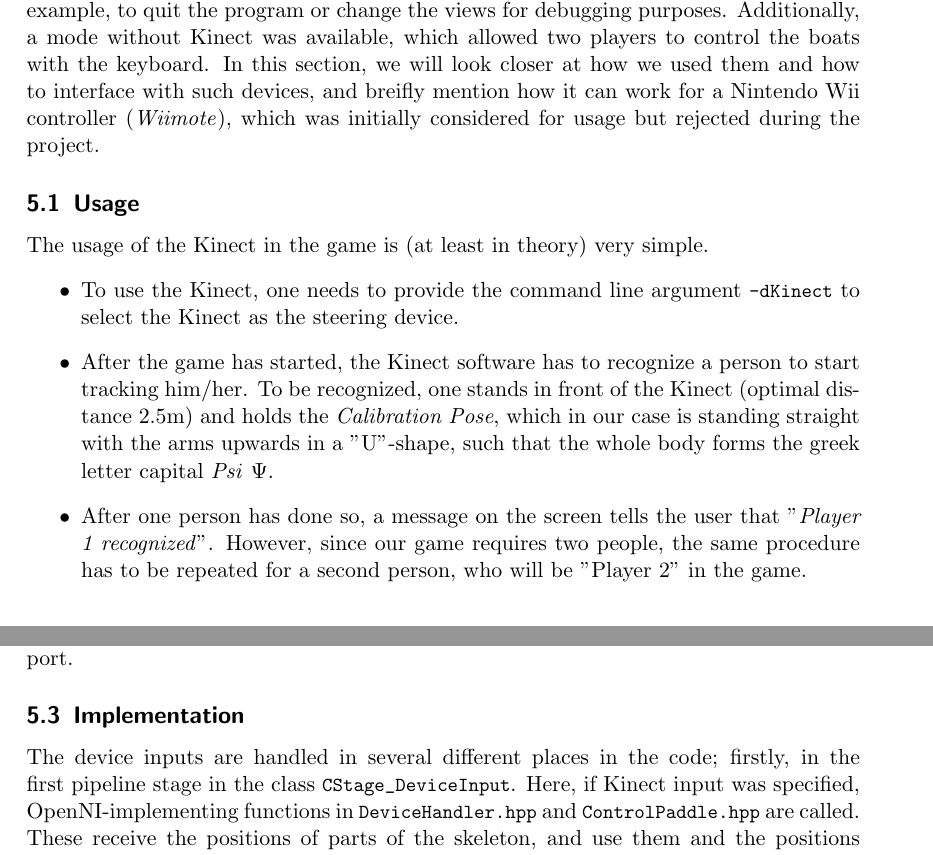
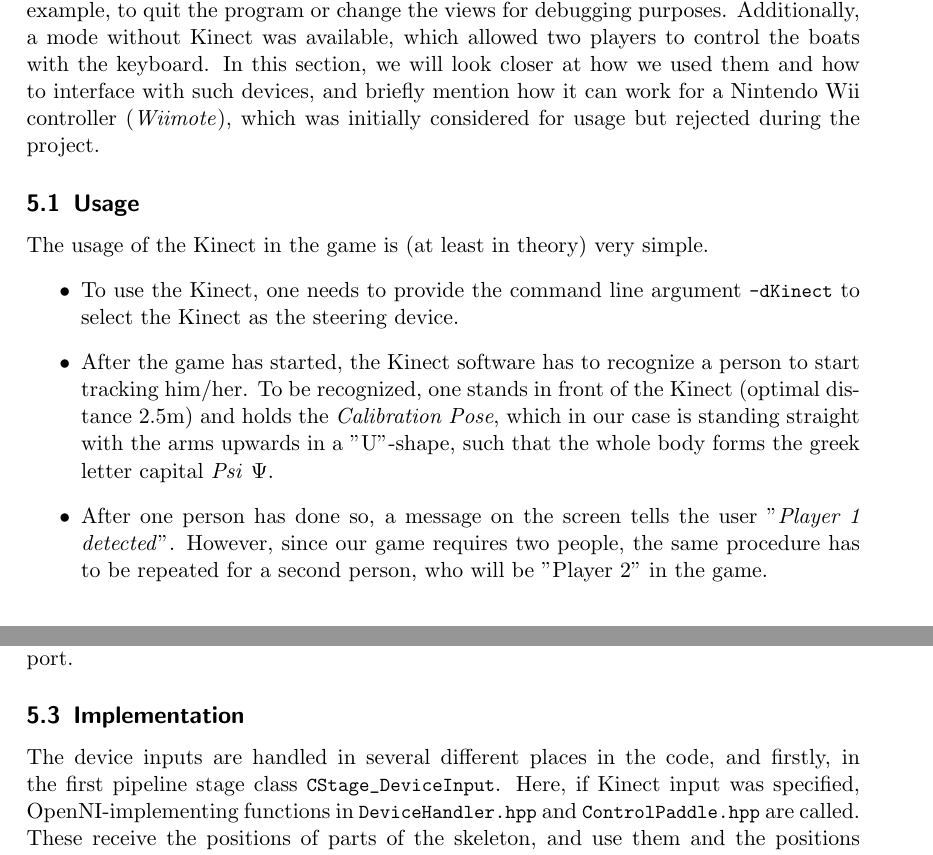
Before and after one commit to FMenhorn/FAReport, a LaTeX document (project.tex, which reads Sections/InputDevices/InputDevices.tex): two parts of pages 11 and 13 of 35, joined at a grey line, cut so that both start at the same text. Compiled offline with pdfLaTeX.

Commit message:
small feedback from steffen

```diff
--- a/Sections/InputDevices/InputDevices.tex
+++ b/Sections/InputDevices/InputDevices.tex
@@ -3,14 +3,14 @@
 \todointern[inline]{Erik}{If someone proofreads it'd be nice, I might ask Steffen}
 \todointern[inline]{Mohamed}{did proofreading}
 
-To be able to control our game interactively, we need to have some means of providing input during runtime, and this is where the Input Devices come into play. Two different kinds of devices were used in the final game; first, to control the boats, paddling gestures were interpreted by a Microsoft Kinect\footnote{For those who do not know, the \emph{Kinect} is a motion-tracking device developed by Microsoft initially for their gaming console Xbox 360, which can track bodies by analysing a depth field of the view in front of it, provided by an IR camera. For a more in-depth description, see for example \url{http://www.i-programmer.info/babbages-bag/2003-kinect-the-technology-.html}.}, and, second, keyboard inputs were used, for example, to quit the program or change the views for debugging purposes. Additionally, a mode without Kinect was available, which allowed two players to control the boats with the keyboard. In this section, we will look closer at how we used them and how to interface with such devices, and breifly mention how it can work for a Nintendo Wii controller (\emph{Wiimote}), which was initially considered for usage but rejected during the project.
+To be able to control our game interactively, we need to have some means of providing input during runtime, and this is where the Input Devices come into play. Two different kinds of devices were used in the final game; first, to control the boats, paddling gestures were interpreted by a Microsoft Kinect\footnote{For those who do not know, the \emph{Kinect} is a motion-tracking device developed by Microsoft initially for their gaming console Xbox 360, which can track bodies by analysing a depth field of the view in front of it, provided by an IR camera. For a more in-depth description, see for example \url{http://www.i-programmer.info/babbages-bag/2003-kinect-the-technology-.html}.}, and, second, keyboard inputs were used, for example, to quit the program or change the views for debugging purposes. Additionally, a mode without Kinect was available, which allowed two players to control the boats with the keyboard. In this section, we will look closer at how we used them and how to interface with such devices, and briefly mention how it can work for a Nintendo Wii controller (\emph{Wiimote}), which was initially considered for usage but rejected during the project.
 
 \subsection{Usage}
 The usage of the Kinect in the game is (at least in theory) very simple.
 \begin{itemize}
 \item To use the Kinect, one needs to provide the command line argument \texttt{-dKinect} to select the Kinect as the steering device.
 \item After the game has started, the Kinect software has to recognize a person to start tracking him/her. To be recognized, one stands in front of the Kinect (optimal distance 2.5m) and holds the \emph{Calibration Pose}, which in our case is standing straight with the arms upwards in a "U"-shape, such that the whole body forms the greek letter capital \emph{Psi} $\Psi$.
-\item After one person has done so, a message on the screen tells the user that "\emph{Player 1 recognized}". However, since our game requires two people, the same procedure has to be repeated for a second person, who will be "Player 2" in the game.
+\item After one person has done so, a message on the screen tells the user "\emph{Player 1 detected}". However, since our game requires two people, the same procedure has to be repeated for a second person, who will be "Player 2" in the game.
 \item After both people have been recognized, the picture changes to one where the two boats are visible, and the game starts.
 \item The players then try to paddle their way from the start (typically on the left side of the level's screen) to the goal (typically on the right side) and to get there before the other player.
 \item And how does this paddling work? The player makes motions similar to that while paddling in a canoe: with both hands, one above the other, move an invisible paddle from the front to the back, again and again, to one side of the body. This creates a forward force with each paddle stroke.
@@ -33,7 +33,7 @@ The game also provides ways of interacting by keyboard:
 In order to install the libraries that provide Kinect\footnote{Namely OpenNI \cite{OpenNI}, a 3D sensor framework for bridging different devices to a uniform API, the NITE algorithms, which are middleware that provide body recognition in the same framework, and SensorKinect \cite{SensorKinect}, an open source driver for the Kinect that plugs into OpenNI.} and Wii integration\footnote{WiiC \cite{WiiC}, an open source, lightweight library that can handle different Wii controllers via bluetooth, which thus also depends on bluetooth hardware and drivers, and BlueZ in particular.}, take a look at the folders \texttt{fa/sources-for-kinect} and \texttt{fa/sources-for-wii}. Please read the corresponding README files inside and do what it says. The keyboard input is handled by the \emph{Simple DeviceMedia Library} (SDL), which also handles graphical output, which requires the installation of \texttt{libsdl} included in the skeleton described above. The native Xbox Kinect also requires an adapter to allow it to be connected to a computer's USB port.
 
 \subsection{Implementation}
-The device inputs are handled in several different places in the code; firstly, in the first pipeline stage in the class \texttt{CStage_DeviceInput}. Here, if Kinect input was specified, OpenNI-implementing functions in \texttt{DeviceHandler.hpp} and \texttt{ControlPaddle.hpp} are called. These receive the positions of parts of the skeleton, and use them and the positions at previous timesteps to interpret a paddling motion, for example calculating angles between the imaginary paddle and the shoulder line and which hand is above the other (to see which direction the paddle is facing). If keyboard input is specified, SDL functionality in \texttt{ControlKey.hpp} is called. In both of these places, is converted to a force and a torque, which are sent as a \texttt{CPipelinePacket} subclass to be handled in the Rigid Body part of the code, where it is also scaled, in order to provide a way of steering that is sensitive enough to control the boat, but insensitive enough to provide a challenge.
+The device inputs are handled in several different places in the code, and firstly, in the first pipeline stage class \texttt{CStage_DeviceInput}. Here, if Kinect input was specified, OpenNI-implementing functions in \texttt{DeviceHandler.hpp} and \texttt{ControlPaddle.hpp} are called. These receive the positions of parts of the skeleton, and use them and the positions at previous timesteps to interpret a paddling motion, for example calculating angles between the imaginary paddle and the shoulder line and which hand is above the other (to see which direction the paddle is facing). If keyboard input is specified, SDL functionality in \texttt{ControlKey.hpp} is called. In both of these places, is converted to a force and a torque, which are sent as a \texttt{CPipelinePacket} subclass to be handled in the Rigid Body part of the code, where it is also scaled, in order to provide a way of steering that is sensitive enough to control the boat, but insensitive enough to provide a challenge.
 
 Keyboard commands are also handled in the video output pipeline stage \texttt{CStage_VideoOutput}, where it is used to control the camera, and if not matched, passed on to the \texttt{CParameters} class for checking against quitting parameters or similar.
 
```
